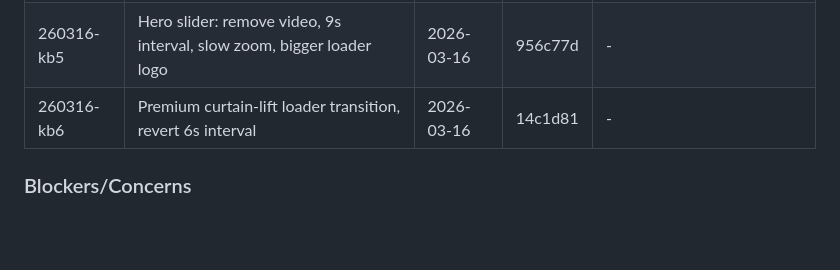
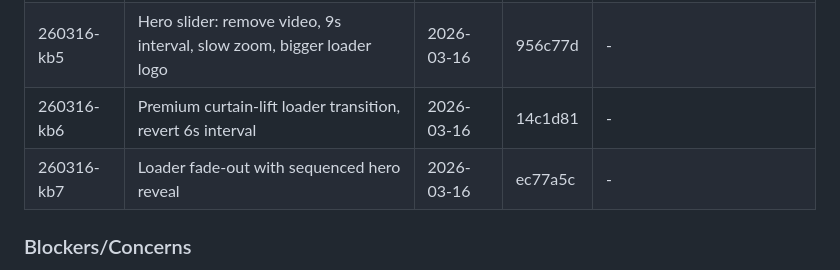
Before and after one commit to sergejsenchik/axioma-web, a Markdown page: .planning/STATE.md, the part around the change. Rendered like a GitHub page; blank space fills up the shorter version.

Commit message:
docs(quick-260316-kb7): loader fade-out with sequenced hero reveal
Co-Authored-By: Claude Opus 4.6 (1M context) <noreply@anthropic.com>

```diff
--- a/.planning/STATE.md
+++ b/.planning/STATE.md
@@ -99,6 +99,7 @@ None yet.
 | 260316-kb4 | Intro loader screen with logo animation | 2026-03-16 | 0c89139 | - |
 | 260316-kb5 | Hero slider: remove video, 9s interval, slow zoom, bigger loader logo | 2026-03-16 | 956c77d | - |
 | 260316-kb6 | Premium curtain-lift loader transition, revert 6s interval | 2026-03-16 | 14c1d81 | - |
+| 260316-kb7 | Loader fade-out with sequenced hero reveal | 2026-03-16 | ec77a5c | - |
 
 ### Blockers/Concerns
 
```
